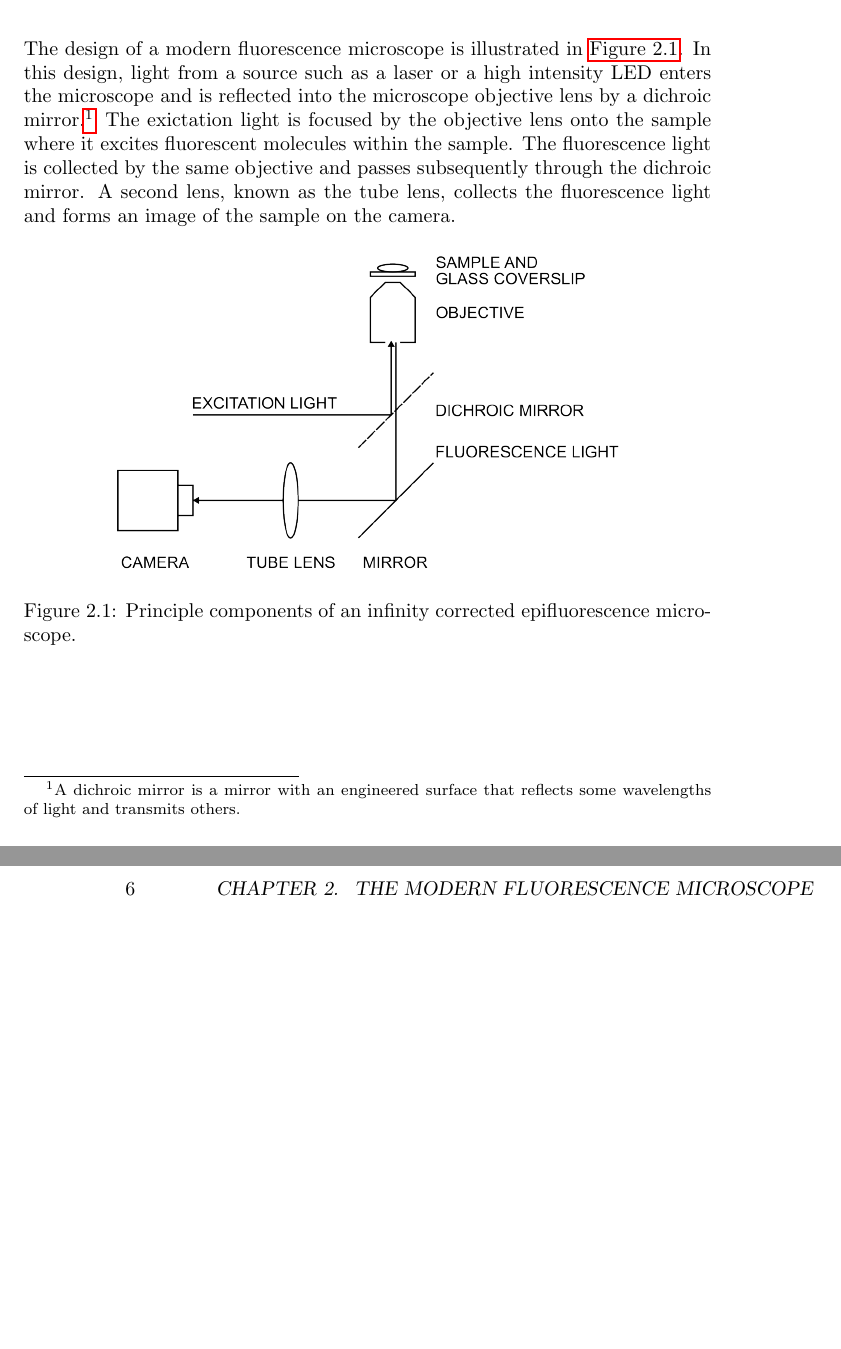
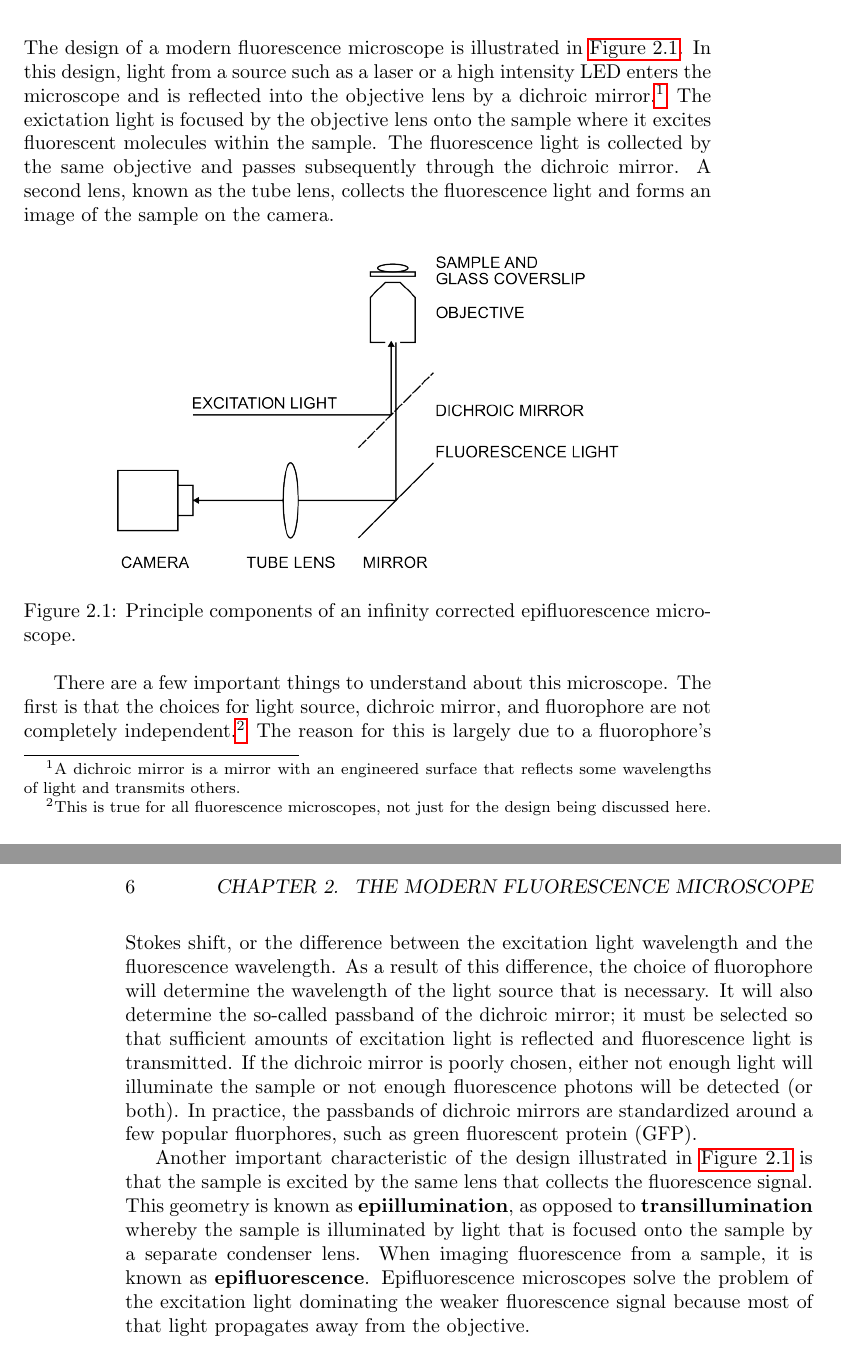
Before and after one commit to kmdouglass/teaching, a LaTeX book (texts/smlm-lab-course/smlm-lab-manual.tex): two parts of pages 5 and 6 of 12, joined at a grey line, cut so that both start at the same text, the shorter picture padded with empty space. Compiled offline with pdfLaTeX.

Commit message:
Add description of epifluorescence

```diff
--- a/texts/smlm-lab-course/smlm-lab-manual.tex
+++ b/texts/smlm-lab-course/smlm-lab-manual.tex
@@ -36,7 +36,7 @@ In this course you will learn about a super-resolution fluorescence microscopy t
 
 \chapter{The Modern Fluorescence Microscope}
 
-The design of a modern fluorescence microscope is illustrated in \autoref{fig:epifluorescence-microscope}. In this design, light from a source such as a laser or a high intensity LED enters the microscope and is reflected into the microscope objective lens by a dichroic mirror.\footnote{A dichroic mirror is a mirror with an engineered surface that reflects some wavelengths of light and transmits others.} The exictation light is focused by the objective lens onto the sample where it excites fluorescent molecules within the sample. The fluorescence light is collected by the same objective and passes subsequently through the dichroic mirror. A second lens, known as the tube lens, collects the fluorescence light and forms an image of the sample on the camera.
+The design of a modern fluorescence microscope is illustrated in \autoref{fig:epifluorescence-microscope}. In this design, light from a source such as a laser or a high intensity LED enters the microscope and is reflected into the objective lens by a dichroic mirror.\footnote{A dichroic mirror is a mirror with an engineered surface that reflects some wavelengths of light and transmits others.} The exictation light is focused by the objective lens onto the sample where it excites fluorescent molecules within the sample. The fluorescence light is collected by the same objective and passes subsequently through the dichroic mirror. A second lens, known as the tube lens, collects the fluorescence light and forms an image of the sample on the camera.
 
 \begin{figure}[ht]
     \centering
@@ -44,6 +44,10 @@ The design of a modern fluorescence microscope is illustrated in \autoref{fig:ep
     \caption{Principle components of an infinity corrected epifluorescence microscope.}
     \label{fig:epifluorescence-microscope}
 \end{figure}
+
+There are a few important things to understand about this microscope. The first is that the choices for light source, dichroic mirror, and fluorophore are not completely independent.\footnote{This is true for all fluorescence microscopes, not just for the design being discussed here.} The reason for this is largely due to a fluorophore's Stokes shift, or the difference between the excitation light wavelength and the fluorescence wavelength. As a result of this difference, the choice of fluorophore will determine the wavelength of the light source that is necessary. It will also determine the so-called passband of the dichroic mirror; it must be selected so that sufficient amounts of excitation light is reflected and fluorescence light is transmitted. If the dichroic mirror is poorly chosen, either not enough light will illuminate the sample or not enough fluorescence photons will be detected (or both). In practice, the passbands of dichroic mirrors are standardized around a few popular fluorphores, such as green fluorescent protein (GFP).
+
+Another important characteristic of the design illustrated in \autoref{fig:epifluorescence-microscope} is that the sample is excited by the same lens that collects the fluorescence signal. This geometry is known as \textbf{epiillumination}, as opposed to \textbf{transillumination} whereby the sample is illuminated by light that is focused onto the sample by a separate condenser lens. When imaging fluorescence from a sample, it is known as \textbf{epifluorescence}. Epifluorescence microscopes solve the problem of the excitation light dominating the weaker fluorescence signal because most of that light propagates away from the objective.
 
 \chapter{Single Molecule Localization Microscopy}
 
```
